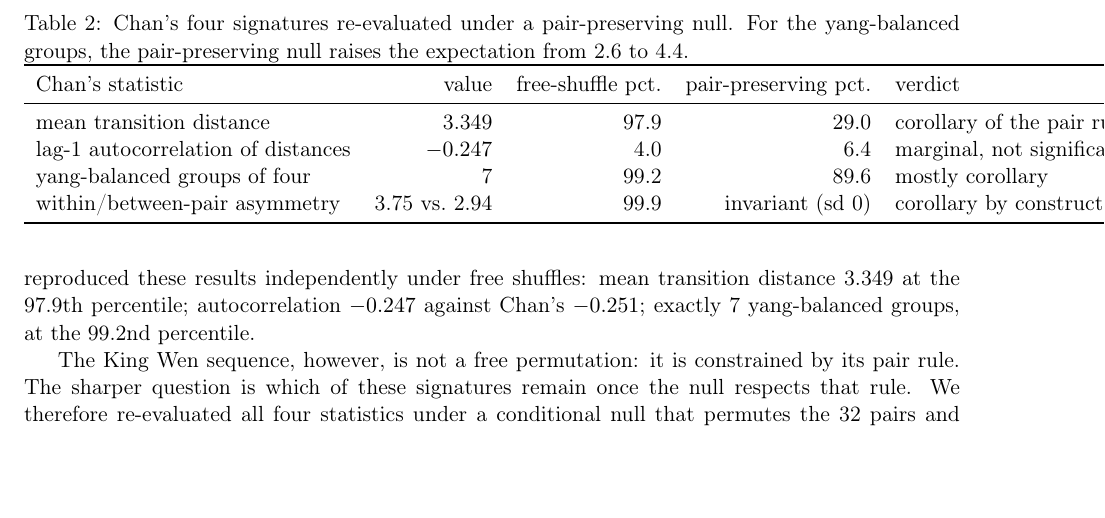
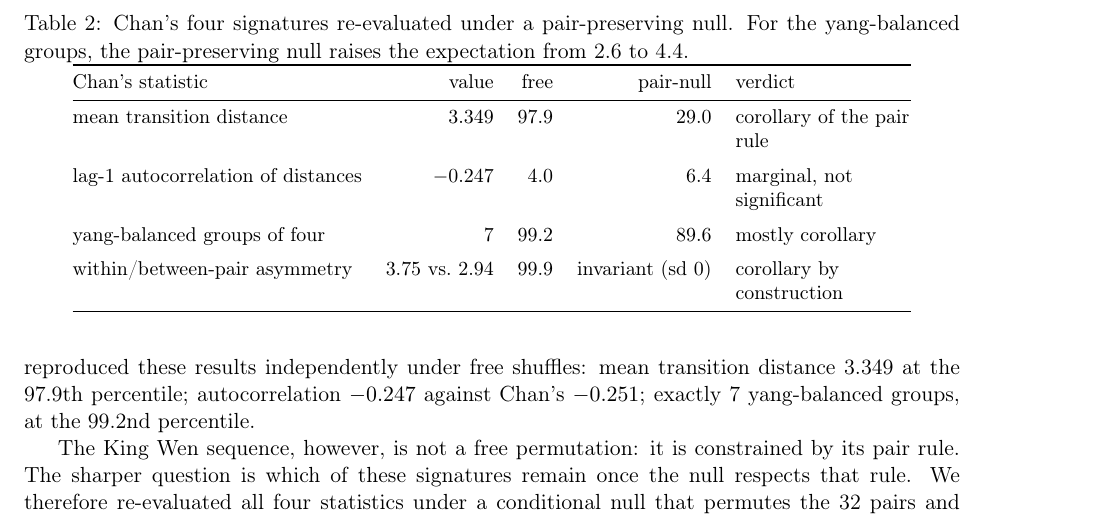
Before and after one commit to theoriginaliching/kingwen-orderings-replication, a LaTeX paper (paper.tex): part of page 6 of 11, cut so that both start at the same text, the shorter picture padded with empty space. Compiled offline with pdfLaTeX.

Commit message:
paper: eliminate page overflows (table 2, formula, row spacing)
Synchronized with the manuscript source. Typographic fix only: no figure
and no verdict text was altered.

- Table 2 (Chan's four signatures) overflowed the text width by 95.5pt
  and clipped the "verdict" column. It is now typeset in \small, with
  shortened headers (value / free / pair-null / verdict), a ragged-right
  p{3.1cm} last column so the verdicts wrap, and \addlinespace between
  rows for even spacing. booktabs rules and the table note are kept.
- The second overfull box (0.35pt, in the Statistics paragraph holding
  n(n-1)/4) is resolved with \emergencystretch=1.5em in the preamble.
- The single underfull box introduced by wrapping the narrow column is
  removed by making that column ragged right.

Final tectonic log: 0 overfull, 0 underfull, 0 errors, 11 pages. The
compiled paper.pdf is updated accordingly; verify_paper.py still passes
its 122 checks against this source.

```diff
--- a/paper.tex
+++ b/paper.tex
@@ -7,10 +7,15 @@
 \usepackage{amsmath}
 \usepackage{amssymb}
 \usepackage{booktabs}
+\usepackage{array}
 \usepackage{pgfplots}
 \pgfplotsset{compat=1.18}
 \usepackage[hidelinks]{hyperref}
 \usepackage{url}
+
+% Typographic tolerance: lets TeX stretch interword space slightly on the few lines
+% where a long formula or URL would otherwise overflow the measure. No text is altered.
+\emergencystretch=1.5em
 
 \title{Statistical Structure of the Historical Orderings of the I Ching Hexagrams\\[0.35em]
   {\large Pair Rule, Family Gradient, and the Limits of Demonstrability}}
@@ -119,13 +124,17 @@ The King Wen sequence, however, is not a free permutation: it is constrained by
 \centering
 \caption{Chan's four signatures re-evaluated under a pair-preserving null. For the yang-balanced groups, the pair-preserving null raises the expectation from 2.6 to 4.4.}
 \label{tab:chan}
-\begin{tabular}{lrrrl}
+\small
+\begin{tabular}{@{}lrrr>{\raggedright\arraybackslash}p{3.1cm}@{}}
 \toprule
-Chan's statistic & value & free-shuffle pct. & pair-preserving pct. & verdict \\
+Chan's statistic & value & free & pair-null & verdict \\
 \midrule
-mean transition distance          & 3.349          & 97.9 & 29.0             & corollary of the pair rule \\
+mean transition distance           & 3.349          & 97.9 & 29.0             & corollary of the pair rule \\
+\addlinespace
 lag-1 autocorrelation of distances & $-0.247$       & 4.0  & 6.4              & marginal, not significant \\
+\addlinespace
 yang-balanced groups of four       & 7              & 99.2 & 89.6             & mostly corollary \\
+\addlinespace
 within/between-pair asymmetry      & 3.75 vs.\ 2.94 & 99.9 & invariant (sd 0) & corollary by construction \\
 \bottomrule
 \end{tabular}
```
Also changed, not shown: paper.pdf.
